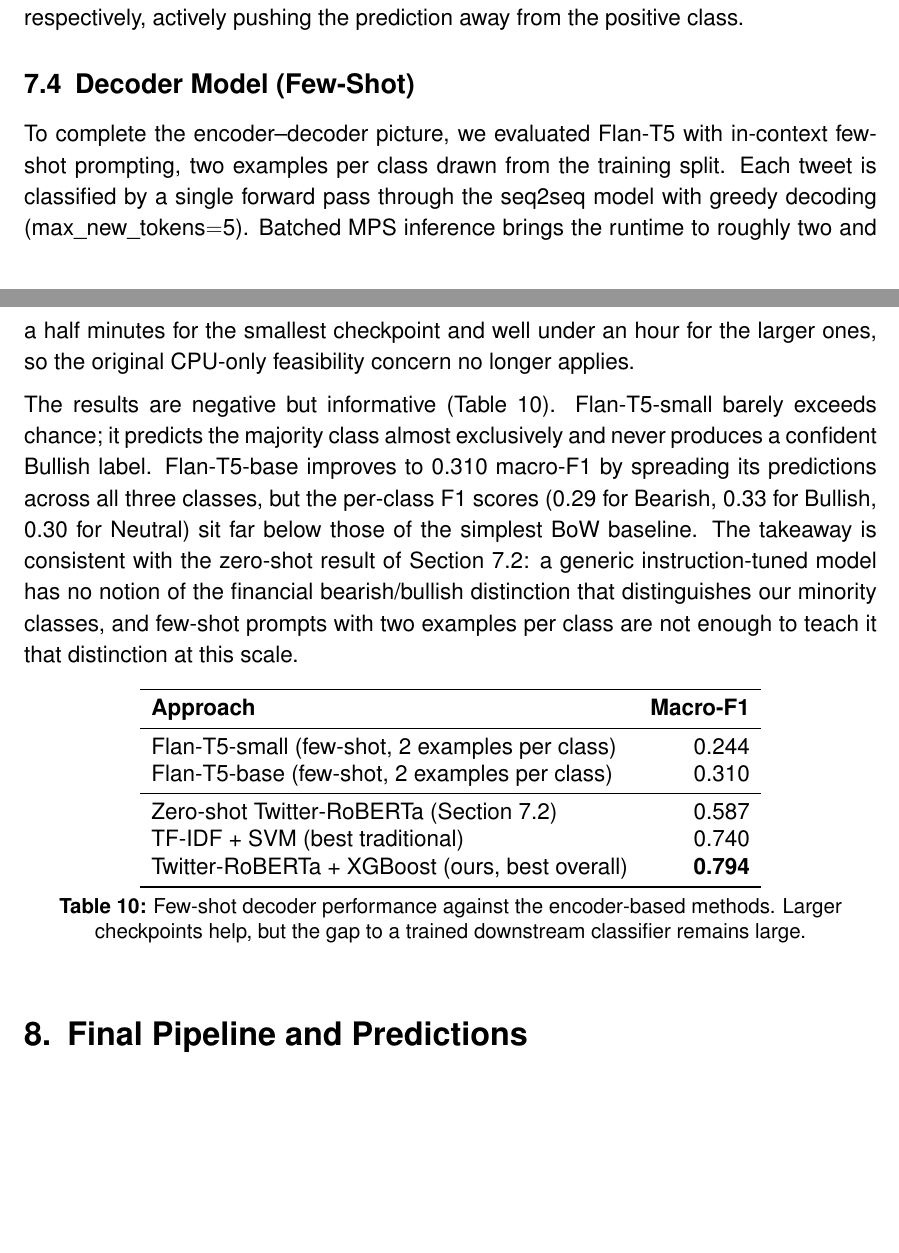
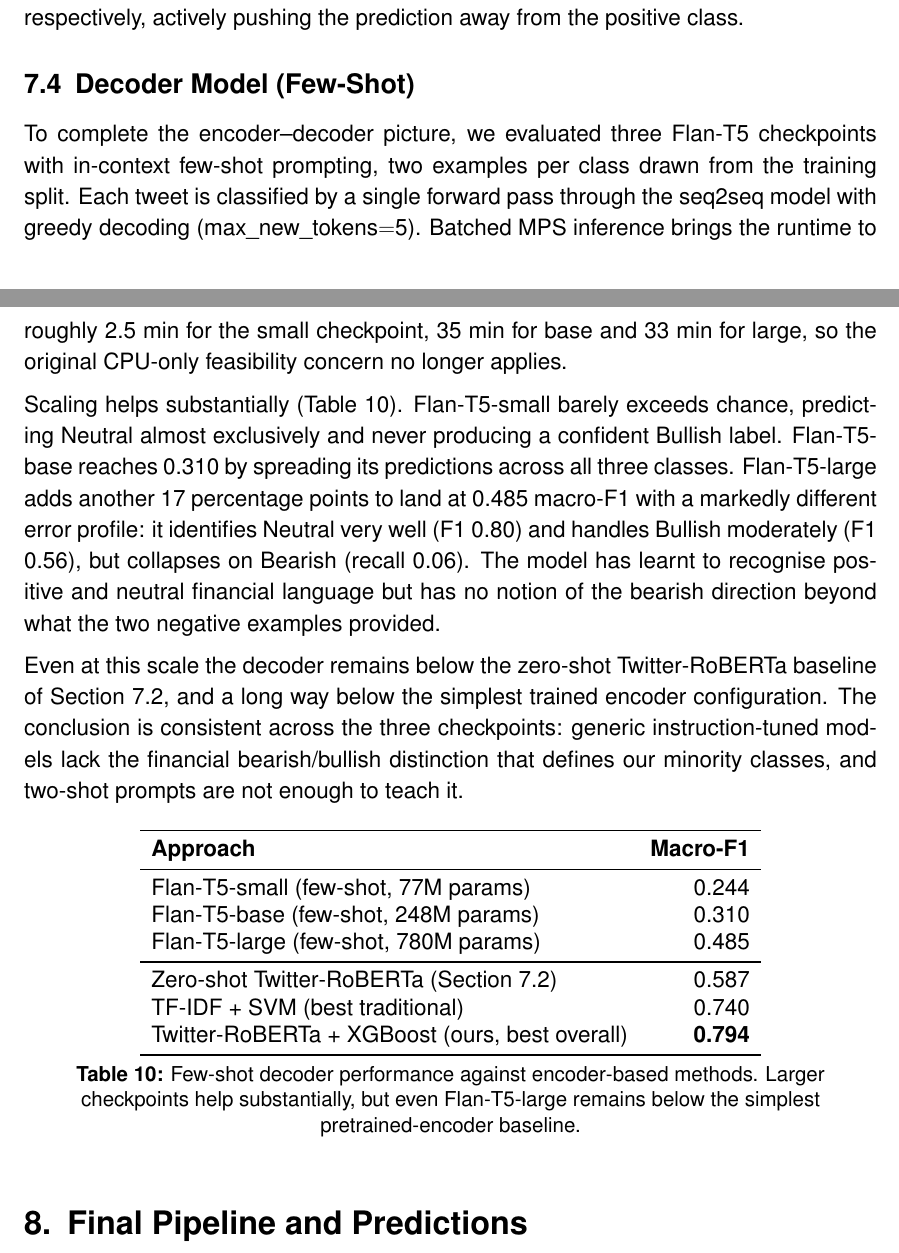
Before and after one commit to SamuelBraun/financial-tweet-sentiment, a LaTeX document (group_42/report/report_42.tex): two parts of pages 13 and 14 of 15, joined at a grey line, cut so that both start at the same text, the shorter picture padded with empty space. Compiled offline with pdfLaTeX.

Commit message:
feat: add Flan-T5-large decoder result (+17pp over base)
Flan-T5-large (780M params) on the validation set reaches 0.485
macro-F1, substantially above base (0.310) and small (0.244):

    small (77M)   0.244
    base (248M)   0.310  (+0.066 over small)
    large (780M)  0.485  (+0.175 over base)

Per-class profile changes sharply with scale. Small and base spread
errors across the matrix; large handles Neutral well (F1 0.80) and
Bullish moderately (F1 0.56) but collapses on Bearish (recall 0.06).
The model has learnt to recognise positive and neutral financial
language from the two-shot prompt, but has no notion of the bearish
direction.

Even at 780M params the decoder remains below the zero-shot
Twitter-RoBERTa baseline (0.587) and well below the simplest trained
encoder configuration. Report Section 7.4 updated with the third
row and a per-class scaling discussion.

Runtime: 33 min on MPS, batch=4.

Final: 15 pages, 2 micro-overfull warnings (0.4pt, 2pt).

```diff
--- a/group_42/report/report_42.tex
+++ b/group_42/report/report_42.tex
@@ -466,9 +466,11 @@ In the routing scenario, the input ``\$AAPL all-time high, breakout above resist
 \subsection{Decoder Model (Few-Shot)}
 \label{sec:decoder}
 
-To complete the encoder--decoder picture, we evaluated Flan-T5 with in-context few-shot prompting, two examples per class drawn from the training split. Each tweet is classified by a single forward pass through the seq2seq model with greedy decoding (max\_new\_tokens$=$5). Batched MPS inference brings the runtime to roughly two and a half minutes for the smallest checkpoint and well under an hour for the larger ones, so the original CPU-only feasibility concern no longer applies.
+To complete the encoder--decoder picture, we evaluated three Flan-T5 checkpoints with in-context few-shot prompting, two examples per class drawn from the training split. Each tweet is classified by a single forward pass through the seq2seq model with greedy decoding (max\_new\_tokens$=$5). Batched MPS inference brings the runtime to roughly 2.5~min for the small checkpoint, 35~min for base and 33~min for large, so the original CPU-only feasibility concern no longer applies.
 
-The results are negative but informative (Table~\ref{tab:decoder}). Flan-T5-small barely exceeds chance; it predicts the majority class almost exclusively and never produces a confident Bullish label. Flan-T5-base improves to 0.310 macro-F1 by spreading its predictions across all three classes, but the per-class F1 scores (0.29 for Bearish, 0.33 for Bullish, 0.30 for Neutral) sit far below those of the simplest BoW baseline. The takeaway is consistent with the zero-shot result of Section~\ref{sec:zero_shot}: a generic instruction-tuned model has no notion of the financial bearish/bullish distinction that distinguishes our minority classes, and few-shot prompts with two examples per class are not enough to teach it that distinction at this scale.
+Scaling helps substantially (Table~\ref{tab:decoder}). Flan-T5-small barely exceeds chance, predicting Neutral almost exclusively and never producing a confident Bullish label. Flan-T5-base reaches 0.310 by spreading its predictions across all three classes. Flan-T5-large adds another 17~percentage points to land at 0.485 macro-F1 with a markedly different error profile: it identifies Neutral very well (F1 0.80) and handles Bullish moderately (F1 0.56), but collapses on Bearish (recall 0.06). The model has learnt to recognise positive and neutral financial language but has no notion of the bearish direction beyond what the two negative examples provided.
+
+Even at this scale the decoder remains below the zero-shot Twitter-RoBERTa baseline of Section~\ref{sec:zero_shot}, and a long way below the simplest trained encoder configuration. The conclusion is consistent across the three checkpoints: generic instruction-tuned models lack the financial bearish/bullish distinction that defines our minority classes, and two-shot prompts are not enough to teach it.
 
 \begin{table}[!htbp]
 \centering
@@ -476,15 +478,16 @@ The results are negative but informative (Table~\ref{tab:decoder}). Flan-T5-smal
 \toprule
 \textbf{Approach} & \textbf{Macro-F1} \\
 \midrule
-Flan-T5-small (few-shot, 2 examples per class) & 0.244 \\
-Flan-T5-base  (few-shot, 2 examples per class) & 0.310 \\
+Flan-T5-small (few-shot, 77M~params)  & 0.244 \\
+Flan-T5-base  (few-shot, 248M~params) & 0.310 \\
+Flan-T5-large (few-shot, 780M~params) & 0.485 \\
 \midrule
 Zero-shot Twitter-RoBERTa (Section~\ref{sec:zero_shot}) & 0.587 \\
 TF-IDF + SVM (best traditional)                         & 0.740 \\
 Twitter-RoBERTa + XGBoost (ours, best overall)          & \textbf{0.794} \\
 \bottomrule
 \end{tabular}
-\caption{Few-shot decoder performance against the encoder-based methods. Larger checkpoints help, but the gap to a trained downstream classifier remains large.}
+\caption{Few-shot decoder performance against encoder-based methods. Larger checkpoints help substantially, but even Flan-T5-large remains below the simplest pretrained-encoder baseline.}
 \label{tab:decoder}
 \end{table}
 
```
Also changed, not shown: group_42/report/report_42.pdf, 1 other file.
